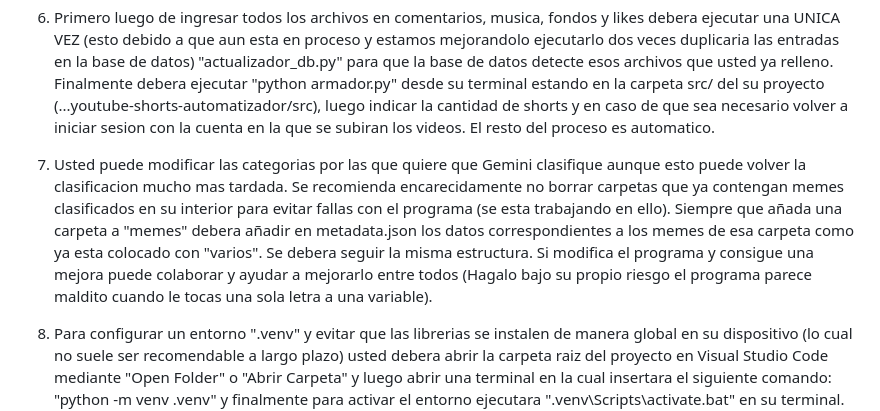
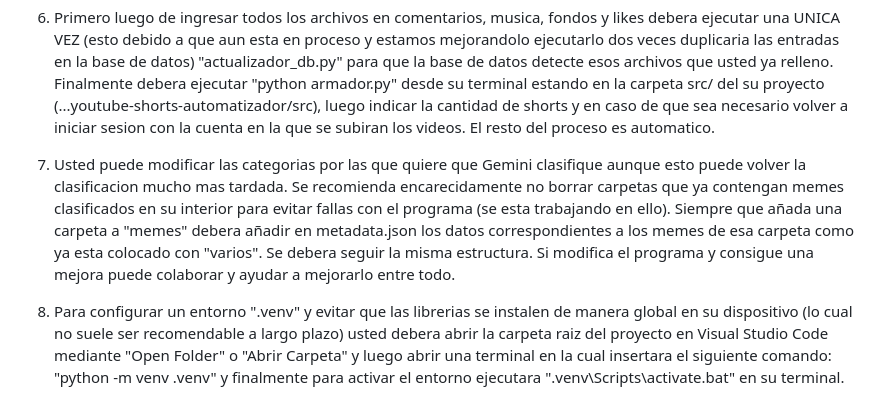
Before and after one commit to Ulwak/youtube-shorts-automatizador, a Markdown page: README.md, the part around the change. Rendered like a GitHub page.

Commit message:
Actualizar README.md

```diff
--- a/README.md
+++ b/README.md
@@ -98,7 +98,7 @@ Finalmente armador.py se encarga de actualizar el estado de los memes, imagen pa
 
 6. Primero luego de ingresar todos los archivos en comentarios, musica, fondos y likes debera ejecutar una UNICA VEZ (esto debido a que aun esta en proceso y estamos mejorandolo ejecutarlo dos veces duplicaria las entradas en la base de datos) "actualizador_db.py" para que la base de datos detecte esos archivos que usted ya relleno. Finalmente debera ejecutar "python armador.py" desde su terminal estando en la carpeta src/ del su proyecto (...youtube-shorts-automatizador/src), luego indicar la cantidad de shorts y en caso de que sea necesario volver a iniciar sesion con la cuenta en la que se subiran los videos. El resto del proceso es automatico.
 
-7. Usted puede modificar las categorias por las que quiere que Gemini clasifique aunque esto puede volver la clasificacion mucho mas tardada. Se recomienda encarecidamente no borrar carpetas que ya contengan memes clasificados en su interior para evitar fallas con el programa (se esta trabajando en ello). Siempre que añada una carpeta a "memes" debera añadir en metadata.json los datos correspondientes a los memes de esa carpeta como ya esta colocado con "varios". Se debera seguir la misma estructura. Si modifica el programa y consigue una mejora puede colaborar y ayudar a mejorarlo entre todos (Hagalo bajo su propio riesgo el programa parece maldito cuando le tocas una sola letra a una variable).
+7. Usted puede modificar las categorias por las que quiere que Gemini clasifique aunque esto puede volver la clasificacion mucho mas tardada. Se recomienda encarecidamente no borrar carpetas que ya contengan memes clasificados en su interior para evitar fallas con el programa (se esta trabajando en ello). Siempre que añada una carpeta a "memes" debera añadir en metadata.json los datos correspondientes a los memes de esa carpeta como ya esta colocado con "varios". Se debera seguir la misma estructura. Si modifica el programa y consigue una mejora puede colaborar y ayudar a mejorarlo entre todo.
 
 8. Para configurar un entorno ".venv" y evitar que las librerias se instalen de manera global en su dispositivo (lo cual no suele ser recomendable a largo plazo) usted debera abrir la carpeta raiz del proyecto en Visual Studio Code mediante "Open Folder" o "Abrir Carpeta" y luego abrir una terminal en la cual insertara el siguiente comando: "python -m venv .venv" y finalmente para activar el entorno ejecutara ".venv\Scripts\activate.bat" en su terminal. Luego de esto puede utilizar "pip install -r requirements.txt" para instalar las librerias que necesita el proyecto.
 
```
